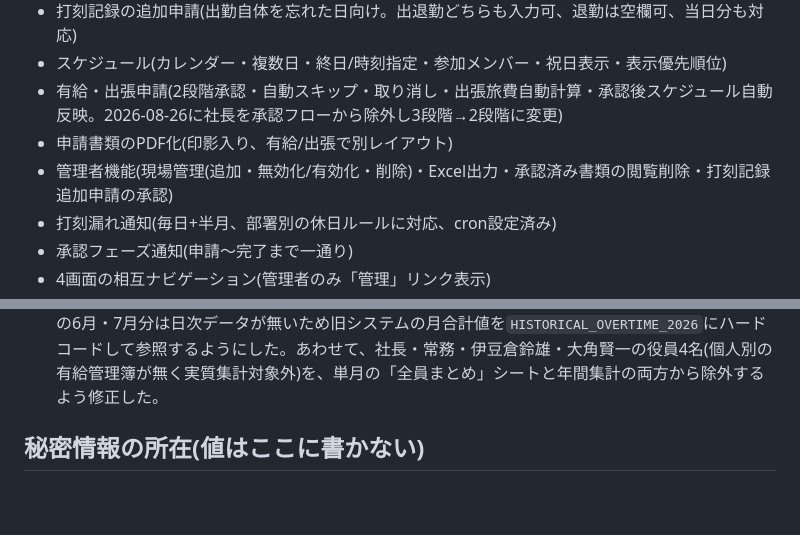
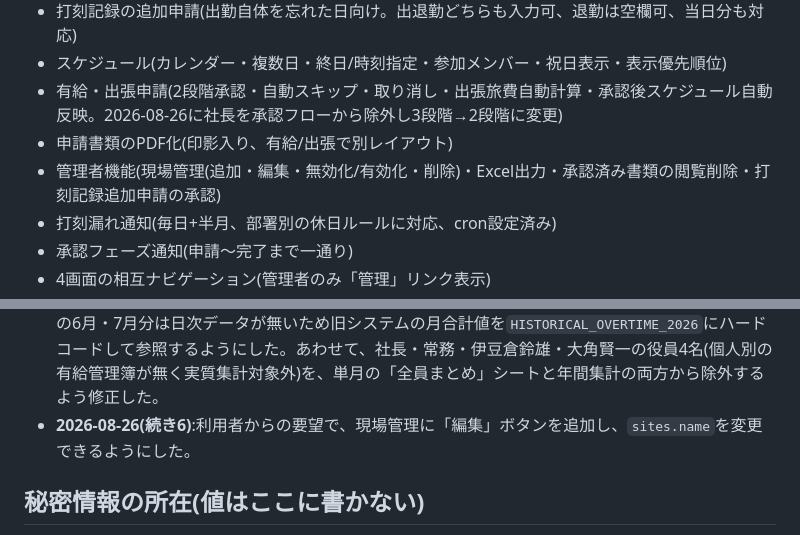
Before and after one commit to t09066982849-tech/kintai, a Markdown page: README.md, 2 parts joined by grey strips. Rendered like a GitHub page; blank space fills up the shorter version.

Commit message:
現場名編集機能をREADMEに記録
Co-Authored-By: Claude Sonnet 5 <noreply@anthropic.com>

```diff
--- a/README.md
+++ b/README.md
@@ -84,7 +84,7 @@
 - スケジュール(カレンダー・複数日・終日/時刻指定・参加メンバー・祝日表示・表示優先順位)
 - 有給・出張申請(2段階承認・自動スキップ・取り消し・出張旅費自動計算・承認後スケジュール自動反映。2026-08-26に社長を承認フローから除外し3段階→2段階に変更)
 - 申請書類のPDF化(印影入り、有給/出張で別レイアウト)
-- 管理者機能(現場管理(追加・無効化/有効化・削除)・Excel出力・承認済み書類の閲覧削除・打刻記録追加申請の承認)
+- 管理者機能(現場管理(追加・編集・無効化/有効化・削除)・Excel出力・承認済み書類の閲覧削除・打刻記録追加申請の承認)
 - 打刻漏れ通知(毎日+半月、部署別の休日ルールに対応、cron設定済み)
 - 承認フェーズ通知(申請〜完了まで一通り)
 - 4画面の相互ナビゲーション(管理者のみ「管理」リンク表示)
@@ -187,6 +187,7 @@ where email = 'admin@izukura.co.jp';
 - **2026-08-26(続き3)**:9/1パイロット運用に向けて、`check-missing-punches`・`check-missing-punches-biweekly`の`RESTRICT_TO_SHIMAKI`(嶋木さん1人固定)を`PILOT_MEMBERS`(パイロット参加者のid配列)に一般化し、`TEST_MODE`を`false`にしてパイロット参加者本人に実際にメールが届くようにした。パイロット参加者:嶋木正・佐野雅俊・松浦春那・高橋日和・佐藤秀樹・山崎太一・平野聖美・古澤直理・川股大将(id: 1, 18, 22, 28, 29, 30, 31, 32, 35)。**名前ではなくidで絞り込んでいる**(高橋さんの氏名に異体字(高/髙)があり、名前一致だと漏れる過去の教訓を反映)。全員展開時はこの絞り込みを外すか全員のidを追加すること。デプロイタイミングは対象日の12時cron実行前(パイロット開始前に実行するとパイロット開始前の日の打刻漏れが本人に届いてしまうため)。
 - **2026-08-26(続き4)**:使用履歴のある現場を削除しようとすると外部キー制約でエラーになる不具合を確認(過去の打刻記録を守るための正しい挙動)。`employees.is_active`と同じ考え方で`sites.is_active`を追加し、削除の代わりに無効化できるようにした。無効化された現場は打刻画面のプルダウンに出てこない。調査の過程で、`sites`テーブルにUPDATE用のRLSポリシーが無く更新が0件のまま成功扱いになっていた不具合も発覚し、`sites_update_admin`ポリシーを追加して修正した(同種の不具合が`time_records`・`correction_requests`に続き3回目)。
 - **2026-08-26(続き5)**:旧システムの「令和X年度時間外・有給休暇.xlsx」相当の年間集計をExcel出力できる機能を追加(法定/所定時間外集計・有給休暇取得日数の3シート、6月始まり12ヶ月)。有給の付与日数は`hire_date`から`grant-paid-leave`と同じ表で計算するよう実装(現在の残日数を代用する案は、年度途中で減っていく数字を分母に使うと取得率が不正確になるため不採用)。kintai運用開始前の6月・7月分は日次データが無いため旧システムの月合計値を`HISTORICAL_OVERTIME_2026`にハードコードして参照するようにした。あわせて、社長・常務・伊豆倉鈴雄・大角賢一の役員4名(個人別の有給管理簿が無く実質集計対象外)を、単月の「全員まとめ」シートと年間集計の両方から除外するよう修正した。
+- **2026-08-26(続き6)**:利用者からの要望で、現場管理に「編集」ボタンを追加し、`sites.name`を変更できるようにした。
 
 ## 秘密情報の所在(値はここに書かない)
 
```
